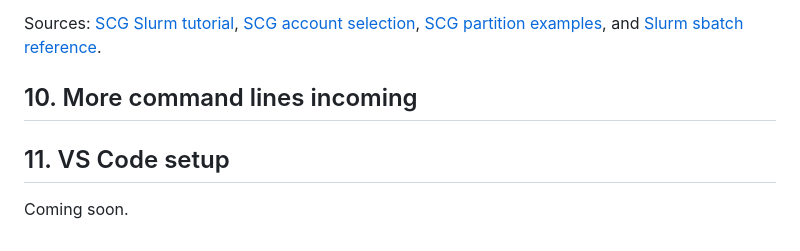
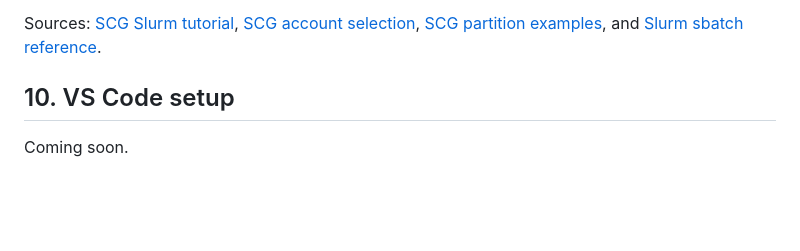
Before and after one commit to rosenwu/scg-oak-guide, a Markdown page: README.md, the part around the change. Drawn GitHub-style; blank space fills up the shorter version.

```diff
--- a/README.md
+++ b/README.md
@@ -400,8 +400,6 @@ Logs may not exist while pending. After the job leaves `squeue`, use `sacct`; ac
 
 Sources: [SCG Slurm tutorial](https://login.scg.stanford.edu/tutorials/job_scripts/), [SCG account selection](https://login.scg.stanford.edu/faqs/account/), [SCG partition examples](https://login.scg.stanford.edu/scg_primer/), and [Slurm sbatch reference](https://slurm.schedmd.com/sbatch.html).
 
-## 10. More command lines incoming
-
-## 11. VS Code setup
+## 10.  VS Code setup
 
 Coming soon.
```
